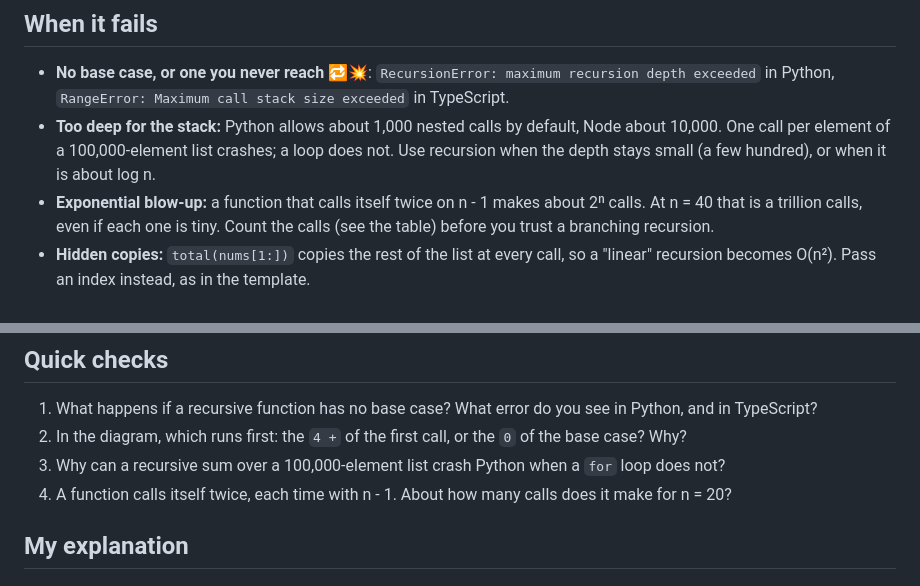
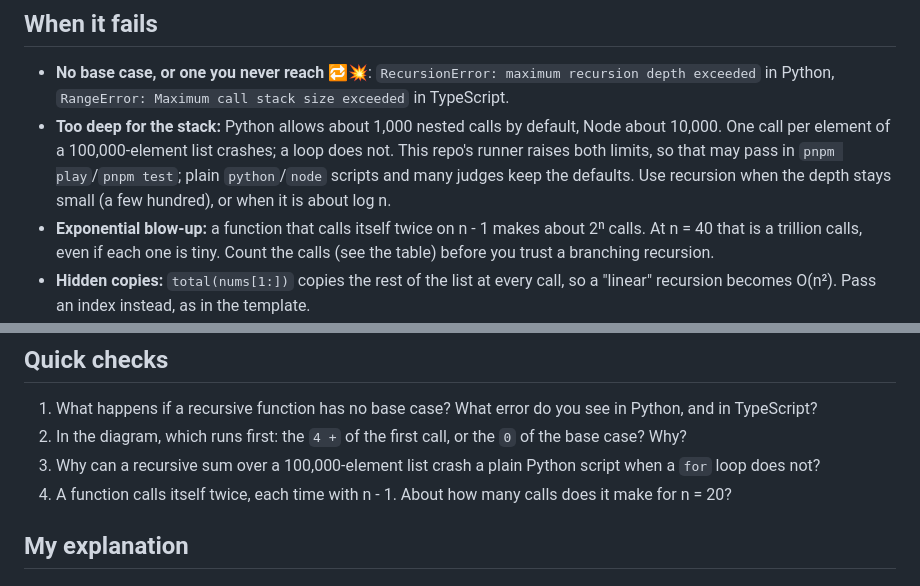
Before and after one commit to angelozdev/algorithms, a Markdown page: concepts/recursion/README.md, 2 parts joined by grey strips. Rendered like a GitHub page.

```diff
--- a/concepts/recursion/README.md
+++ b/concepts/recursion/README.md
@@ -50,7 +50,7 @@ call stack at the deepest point (top = newest):
 ## When it fails
 
 - **No base case, or one you never reach** 🔁💥: `RecursionError: maximum recursion depth exceeded` in Python, `RangeError: Maximum call stack size exceeded` in TypeScript.
-- **Too deep for the stack:** Python allows about 1,000 nested calls by default, Node about 10,000. One call per element of a 100,000-element list crashes; a loop does not. Use recursion when the depth stays small (a few hundred), or when it is about log n.
+- **Too deep for the stack:** Python allows about 1,000 nested calls by default, Node about 10,000. One call per element of a 100,000-element list crashes; a loop does not. This repo's runner raises both limits, so that may pass in `pnpm play`/`pnpm test`; plain `python`/`node` scripts and many judges keep the defaults. Use recursion when the depth stays small (a few hundred), or when it is about log n.
 - **Exponential blow-up:** a function that calls itself twice on n - 1 makes about 2ⁿ calls. At n = 40 that is a trillion calls, even if each one is tiny. Count the calls (see the table) before you trust a branching recursion.
 - **Hidden copies:** `total(nums[1:])` copies the rest of the list at every call, so a "linear" recursion becomes O(n²). Pass an index instead, as in the template.
 
@@ -107,7 +107,7 @@ function total(nums: number[], i = 0): number {
 
 1. What happens if a recursive function has no base case? What error do you see in Python, and in TypeScript?
 2. In the diagram, which runs first: the `4 +` of the first call, or the `0` of the base case? Why?
-3. Why can a recursive sum over a 100,000-element list crash Python when a `for` loop does not?
+3. Why can a recursive sum over a 100,000-element list crash a plain Python script when a `for` loop does not?
 4. A function calls itself twice, each time with n - 1. About how many calls does it make for n = 20?
 
 ## My explanation
```
Also changed, not shown: concepts/arrays-and-strings/README.md (+4 -4 lines), concepts/sorting/README.md (+1 -1 lines).
